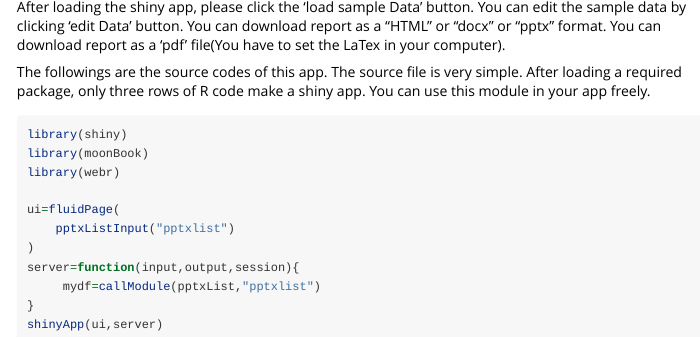
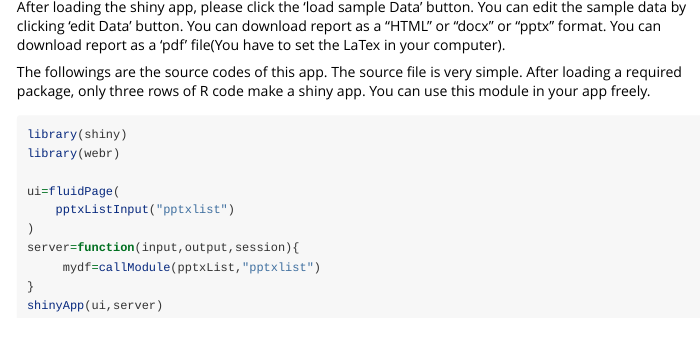
Before and after one commit to cardiomoon/webr, an R Markdown document (vignettes/pptxList.Rmd): the page in a window 1100 px wide, from 2140 px down. Rendered offline with R 4.5, knitr and Pandoc, with nearby package versions; some code elsewhere in the file could not run offline.

Commit message:
0.1.3
0.1.3

````diff
--- a/vignettes/pptxList.Rmd
+++ b/vignettes/pptxList.Rmd
@@ -111,7 +111,6 @@ The followings are the source codes of this app. The source file is very simple.
 
 ```{r,eval=FALSE}
 library(shiny)
-library(moonBook)
 library(webr)
 
 ui=fluidPage(
````
